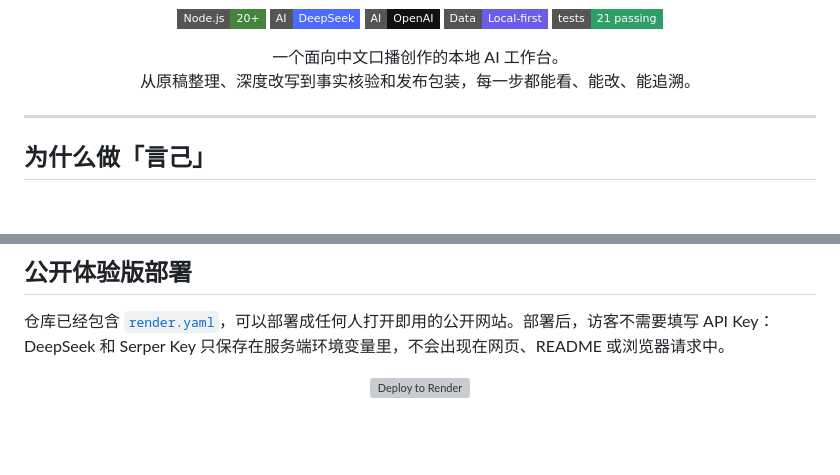
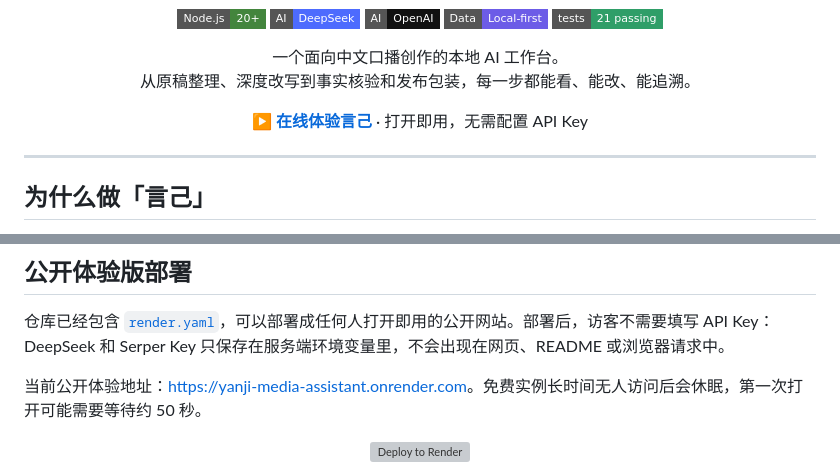
Before and after one commit to zhongshiyu0129/yanji-media-assistant, a Markdown page: README.md, 2 parts joined by grey strips. GitHub-like rendering; badges without logos; blank space fills up the shorter version; grey boxes are pictures that could not be loaded.

Commit message:
docs: add public Yanji demo link

```diff
--- a/README.md
+++ b/README.md
@@ -13,6 +13,11 @@
 <p align="center">
   一个面向中文口播创作的本地 AI 工作台。<br />
   从原稿整理、深度改写到事实核验和发布包装，每一步都能看、能改、能追溯。
+</p>
+
+<p align="center">
+  <a href="https://yanji-media-assistant.onrender.com"><strong>▶ 在线体验言己</strong></a>
+  · 打开即用，无需配置 API Key
 </p>
 
 ---
@@ -126,6 +131,8 @@ npm run dev
 ## 公开体验版部署
 
 仓库已经包含 [`render.yaml`](./render.yaml)，可以部署成任何人打开即用的公开网站。部署后，访客不需要填写 API Key：DeepSeek 和 Serper Key 只保存在服务端环境变量里，不会出现在网页、README 或浏览器请求中。
+
+当前公开体验地址：[https://yanji-media-assistant.onrender.com](https://yanji-media-assistant.onrender.com)。免费实例长时间无人访问后会休眠，第一次打开可能需要等待约 50 秒。
 
 <p align="center">
   <a href="https://render.com/deploy?repo=https://github.com/zhongshiyu0129/yanji-media-assistant">
```
